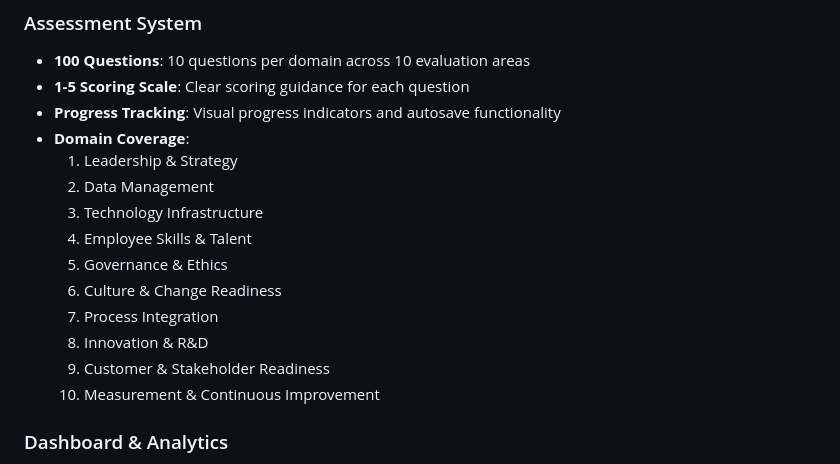
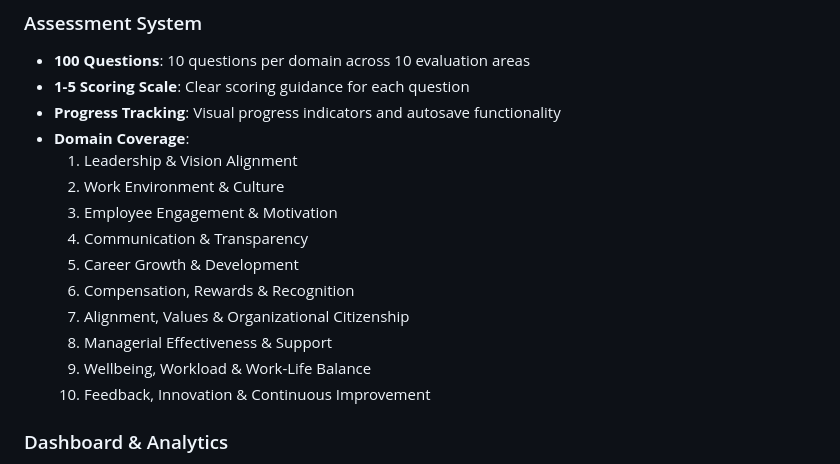
Before and after one commit to Simeon-Freelancing/Employee-Assessment, a Markdown page: README.md, the part around the change. GitHub-like rendering.

Commit message:
Update domain coverage in README

```diff
--- a/README.md
+++ b/README.md
@@ -9,16 +9,16 @@ A comprehensive mobile application for evaluating organizational Employee readin
 - **1-5 Scoring Scale**: Clear scoring guidance for each question
 - **Progress Tracking**: Visual progress indicators and autosave functionality
 - **Domain Coverage**:
-  1. Leadership & Strategy
-  2. Data Management
-  3. Technology Infrastructure
-  4. Employee Skills & Talent
-  5. Governance & Ethics
-  6. Culture & Change Readiness
-  7. Process Integration
-  8. Innovation & R&D
-  9. Customer & Stakeholder Readiness
-  10. Measurement & Continuous Improvement
+  1. Leadership & Vision Alignment
+  2. Work Environment & Culture
+  3. Employee Engagement & Motivation
+  4. Communication & Transparency
+  5. Career Growth & Development
+  6. Compensation, Rewards & Recognition
+  7. Alignment, Values & Organizational Citizenship
+  8. Managerial Effectiveness & Support
+  9. Wellbeing, Workload & Work-Life Balance
+  10. Feedback, Innovation & Continuous Improvement
 
 ### Dashboard & Analytics
 - **Overall Readiness Score**: Aggregated score across all domains (1-5 scale)
```
